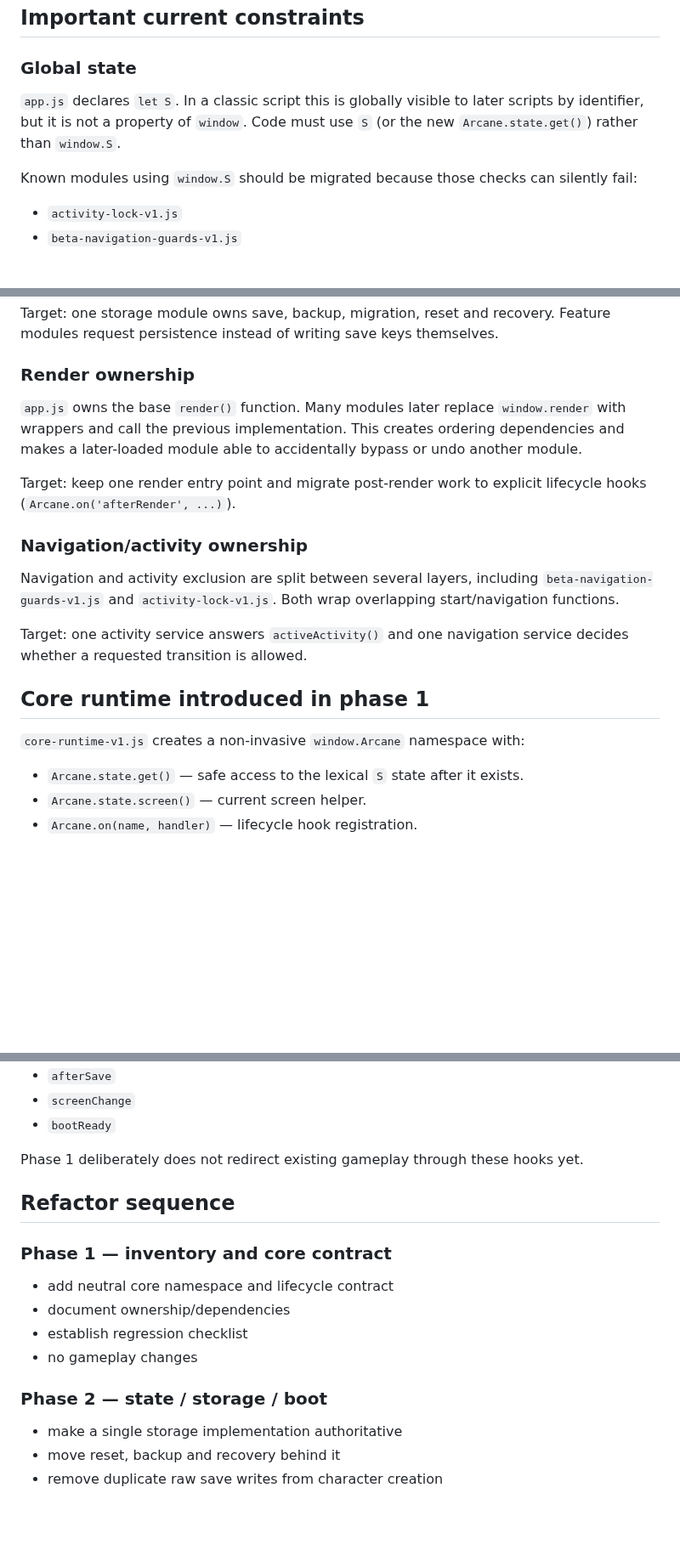
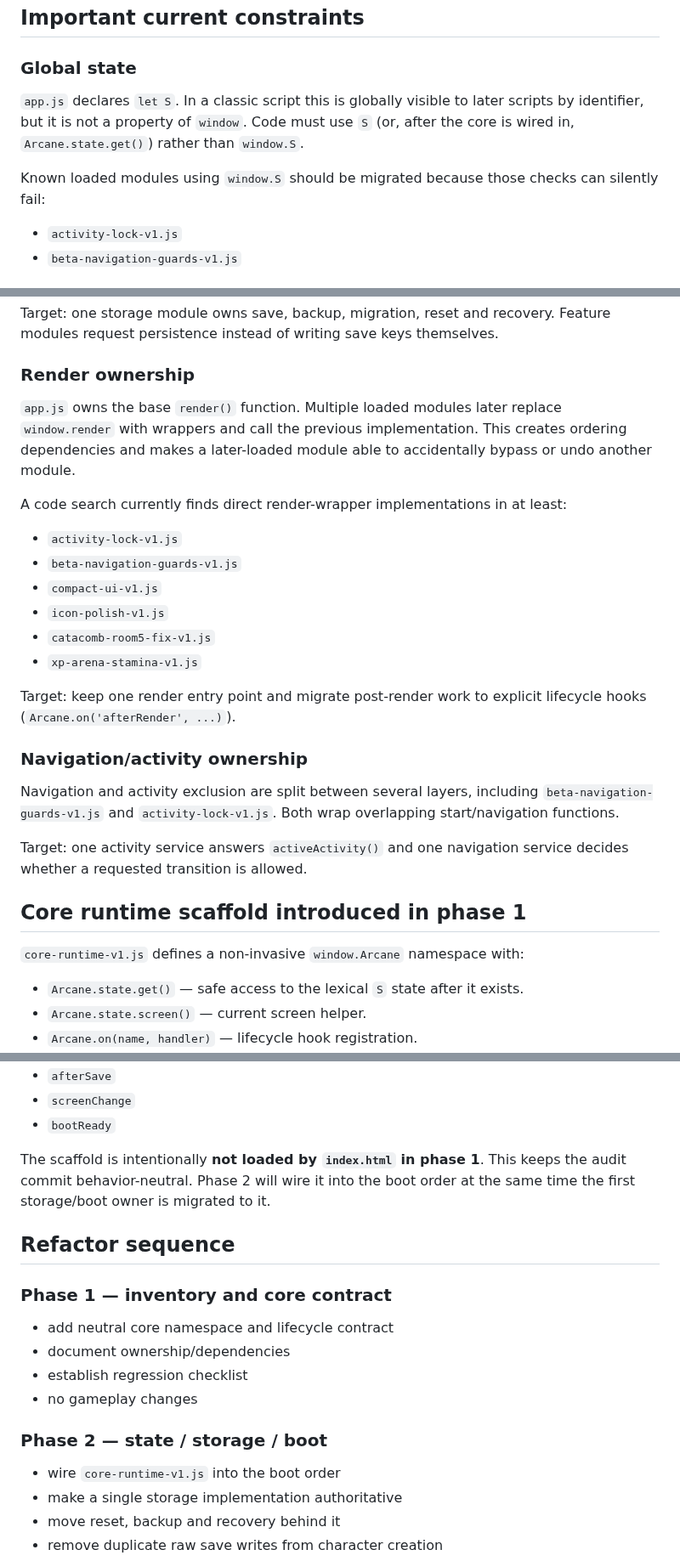
Before and after one commit to 1ordNero/Arcane-Quest, a Markdown page: docs/ARCHITECTURE.md, 3 parts joined by grey strips. Shown at 85% size. GitHub-like rendering; blank space fills up the shorter version.

Commit message:
Clarify phase-one core rollout

```diff
--- a/docs/ARCHITECTURE.md
+++ b/docs/ARCHITECTURE.md
@@ -19,9 +19,9 @@ The page currently loads a long sequence of classic scripts from `index.html`.
 
 ### Global state
 
-`app.js` declares `let S`. In a classic script this is globally visible to later scripts by identifier, but it is not a property of `window`. Code must use `S` (or the new `Arcane.state.get()`) rather than `window.S`.
+`app.js` declares `let S`. In a classic script this is globally visible to later scripts by identifier, but it is not a property of `window`. Code must use `S` (or, after the core is wired in, `Arcane.state.get()`) rather than `window.S`.
 
-Known modules using `window.S` should be migrated because those checks can silently fail:
+Known loaded modules using `window.S` should be migrated because those checks can silently fail:
 
 - `activity-lock-v1.js`
 - `beta-navigation-guards-v1.js`
@@ -39,7 +39,16 @@ Target: one storage module owns save, backup, migration, reset and recovery. Fea
 
 ### Render ownership
 
-`app.js` owns the base `render()` function. Many modules later replace `window.render` with wrappers and call the previous implementation. This creates ordering dependencies and makes a later-loaded module able to accidentally bypass or undo another module.
+`app.js` owns the base `render()` function. Multiple loaded modules later replace `window.render` with wrappers and call the previous implementation. This creates ordering dependencies and makes a later-loaded module able to accidentally bypass or undo another module.
+
+A code search currently finds direct render-wrapper implementations in at least:
+
+- `activity-lock-v1.js`
+- `beta-navigation-guards-v1.js`
+- `compact-ui-v1.js`
+- `icon-polish-v1.js`
+- `catacomb-room5-fix-v1.js`
+- `xp-arena-stamina-v1.js`
 
 Target: keep one render entry point and migrate post-render work to explicit lifecycle hooks (`Arcane.on('afterRender', ...)`).
 
@@ -49,9 +58,9 @@ Navigation and activity exclusion are split between several layers, including `b
 
 Target: one activity service answers `activeActivity()` and one navigation service decides whether a requested transition is allowed.
 
-## Core runtime introduced in phase 1
+## Core runtime scaffold introduced in phase 1
 
-`core-runtime-v1.js` creates a non-invasive `window.Arcane` namespace with:
+`core-runtime-v1.js` defines a non-invasive `window.Arcane` namespace with:
 
 - `Arcane.state.get()` — safe access to the lexical `S` state after it exists.
 - `Arcane.state.screen()` — current screen helper.
@@ -68,7 +77,7 @@ Initial hook names:
 - `screenChange`
 - `bootReady`
 
-Phase 1 deliberately does not redirect existing gameplay through these hooks yet.
+The scaffold is intentionally **not loaded by `index.html` in phase 1**. This keeps the audit commit behavior-neutral. Phase 2 will wire it into the boot order at the same time the first storage/boot owner is migrated to it.
 
 ## Refactor sequence
 
@@ -81,6 +90,7 @@ Phase 1 deliberately does not redirect existing gameplay through these hooks yet
 
 ### Phase 2 — state / storage / boot
 
+- wire `core-runtime-v1.js` into the boot order
 - make a single storage implementation authoritative
 - move reset, backup and recovery behind it
 - remove duplicate raw save writes from character creation
```
